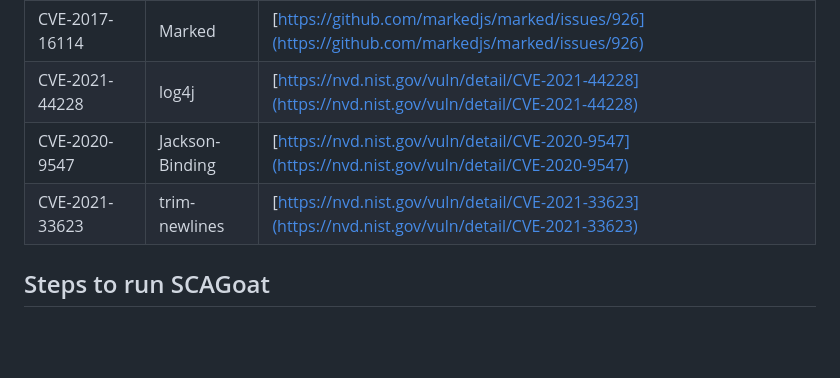
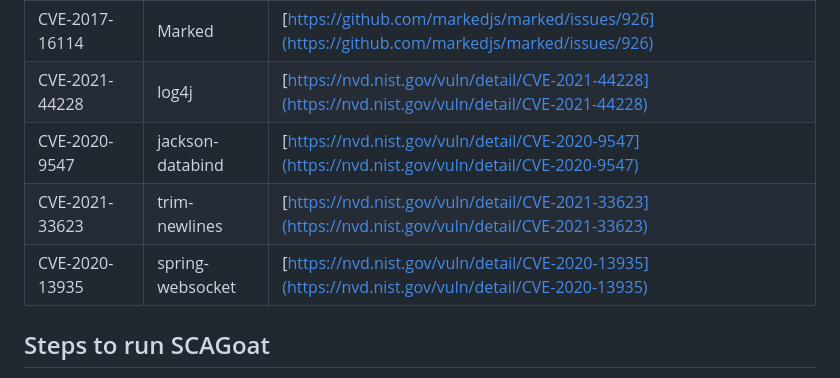
Before and after one commit to harekrishnarai/Damn-vulnerable-sca, a Markdown page: README.md, the part around the change. GitHub-like rendering; blank space fills up the shorter version.

```diff
--- a/README.md
+++ b/README.md
@@ -22,8 +22,9 @@ The CVEs covered under SCAGoat are primarily critical and high severity, which h
 | CVE-2017-1000427 | Marked     | [https://nvd.nist.gov/vuln/detail/CVE-2017-1000427](https://nvd.nist.gov/vuln/detail/CVE-2017-1000427) |
 | CVE-2017-16114 | Marked       | [https://github.com/markedjs/marked/issues/926](https://github.com/markedjs/marked/issues/926) |
 | CVE-2021-44228 | log4j        | [https://nvd.nist.gov/vuln/detail/CVE-2021-44228](https://nvd.nist.gov/vuln/detail/CVE-2021-44228)|
-| CVE-2020-9547 | Jackson-Binding | [https://nvd.nist.gov/vuln/detail/CVE-2020-9547](https://nvd.nist.gov/vuln/detail/CVE-2020-9547)|
-|CVE-2021-33623 | trim-newlines | [https://nvd.nist.gov/vuln/detail/CVE-2021-33623](https://nvd.nist.gov/vuln/detail/CVE-2021-33623)|
+| CVE-2020-9547  | jackson-databind | [https://nvd.nist.gov/vuln/detail/CVE-2020-9547](https://nvd.nist.gov/vuln/detail/CVE-2020-9547)|
+| CVE-2021-33623 | trim-newlines | [https://nvd.nist.gov/vuln/detail/CVE-2021-33623](https://nvd.nist.gov/vuln/detail/CVE-2021-33623)|
+| CVE-2020-13935 | spring-websocket | [https://nvd.nist.gov/vuln/detail/CVE-2020-13935](https://nvd.nist.gov/vuln/detail/CVE-2020-13935)|
 
 
 ## Steps to run SCAGoat
```
